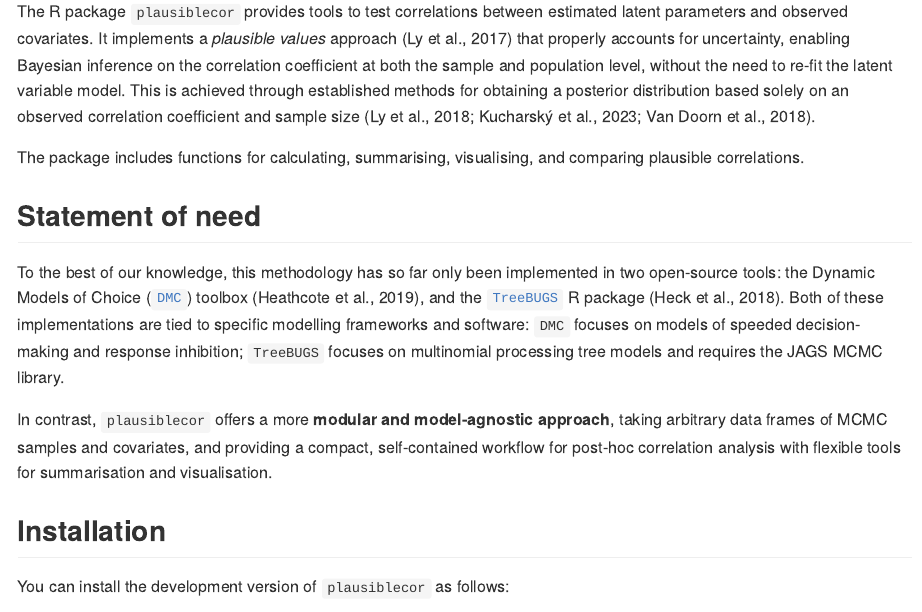
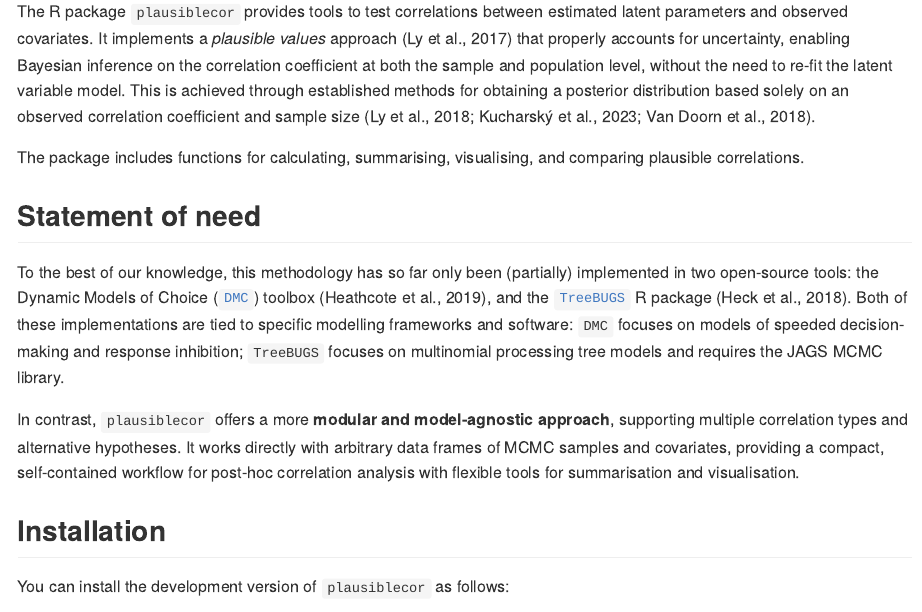
Before and after one commit to frankhezemans/plausiblecor, an R Markdown document (README.Rmd): the page in a window 1100 px wide, from 150 px down. The pictures show the output file README.md that the author committed with the source, drawn offline in the style of GitHub; badge pictures from the web are left out.

Commit message:
minor edits

```diff
--- a/README.Rmd
+++ b/README.Rmd
@@ -27,9 +27,9 @@
 
 ## Statement of need
 
-To the best of our knowledge, this methodology has so far only been implemented in two open-source tools: the Dynamic Models of Choice ([`DMC`](https://osf.io/pbwx8/)) toolbox (Heathcote et al., 2019), and the [`TreeBUGS`](https://github.com/danheck/TreeBUGS) R package (Heck et al., 2018). Both of these implementations are tied to specific modelling frameworks and software: `DMC` focuses on models of speeded decision-making and response inhibition; `TreeBUGS` focuses on multinomial processing tree models and requires the JAGS MCMC library.
+To the best of our knowledge, this methodology has so far only been (partially) implemented in two open-source tools: the Dynamic Models of Choice ([`DMC`](https://osf.io/pbwx8/)) toolbox (Heathcote et al., 2019), and the [`TreeBUGS`](https://github.com/danheck/TreeBUGS) R package (Heck et al., 2018). Both of these implementations are tied to specific modelling frameworks and software: `DMC` focuses on models of speeded decision-making and response inhibition; `TreeBUGS` focuses on multinomial processing tree models and requires the JAGS MCMC library.
 
-In contrast, `plausiblecor` offers a more **modular and model-agnostic approach**, taking arbitrary data frames of MCMC samples and covariates, and providing a compact, self-contained workflow for post-hoc correlation analysis with flexible tools for summarisation and visualisation.
+In contrast, `plausiblecor` offers a more **modular and model-agnostic approach**, supporting multiple correlation types and alternative hypotheses. It works directly with arbitrary data frames of MCMC samples and covariates, providing a compact, self-contained workflow for post-hoc correlation analysis with flexible tools for summarisation and visualisation.
 
 ## Installation
 
```
Also changed, not shown: README.md, 1 other file.
